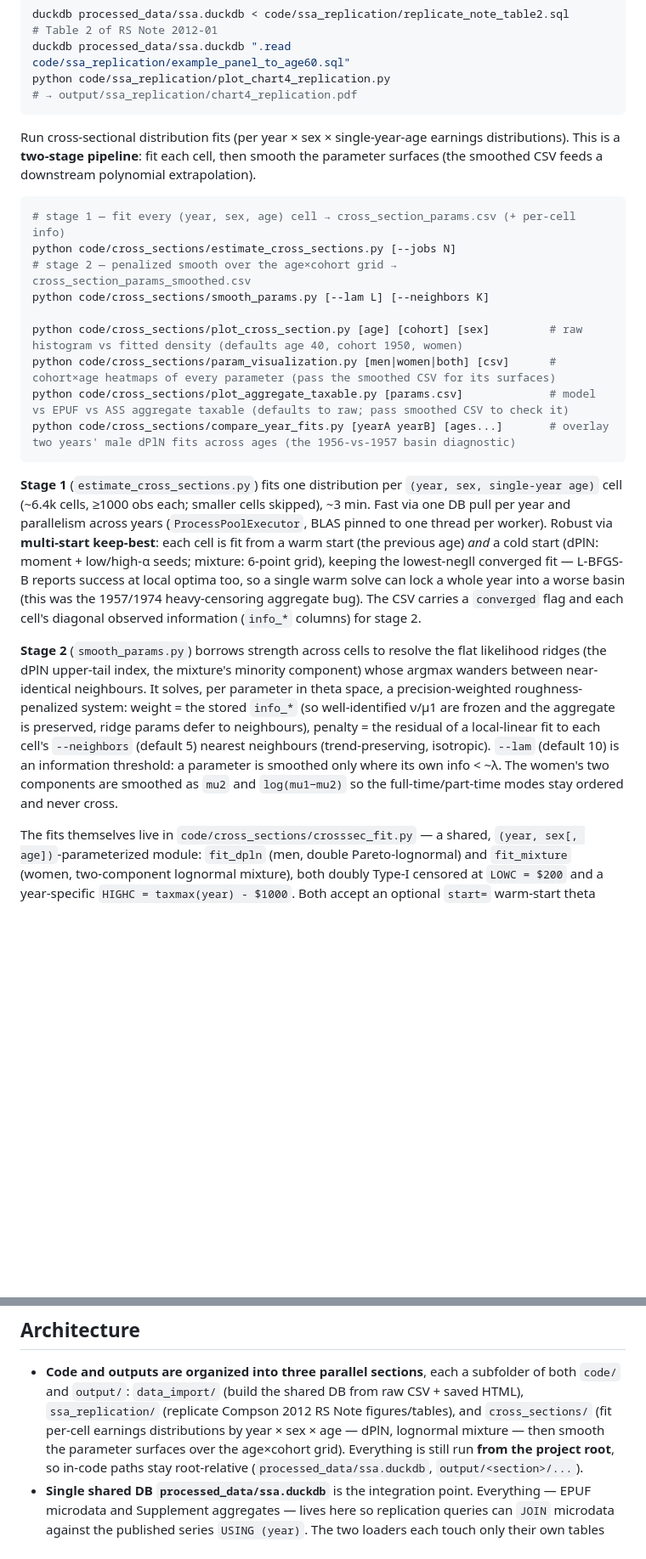
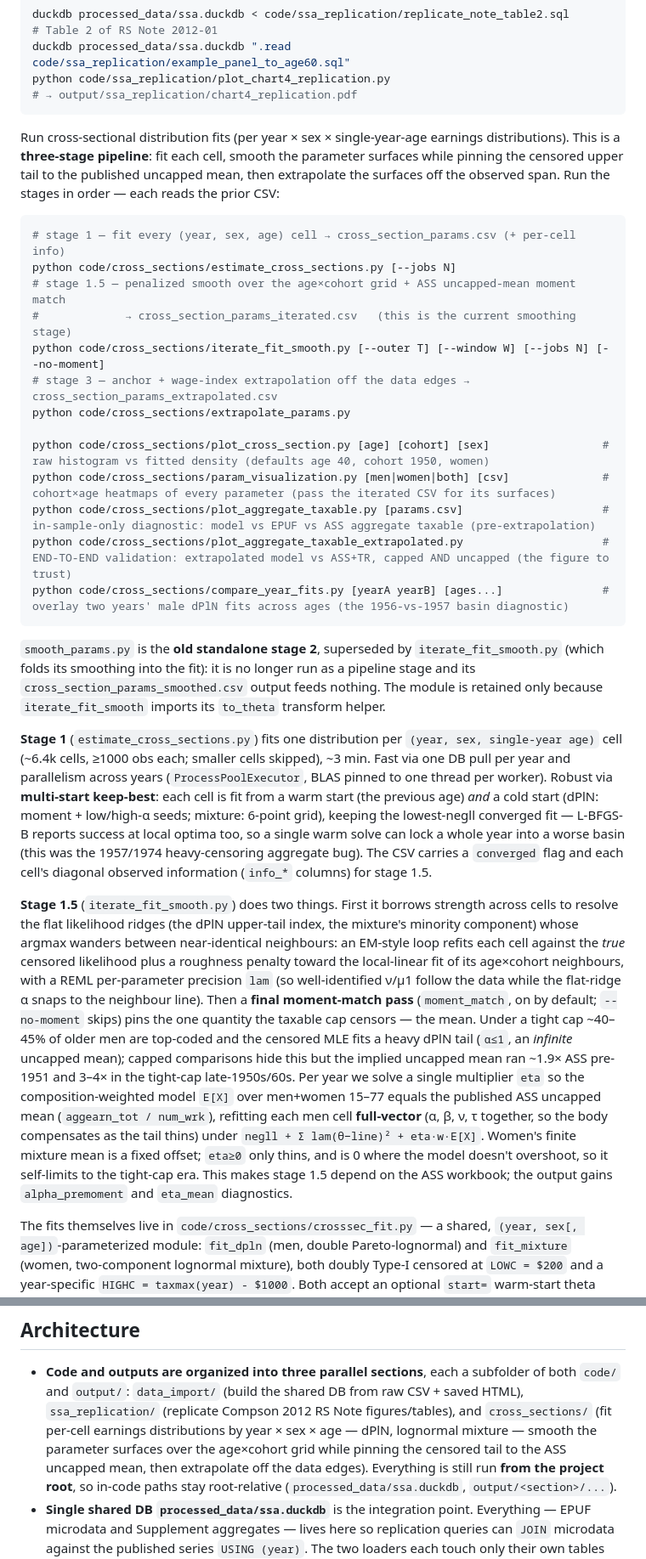
Before and after one commit to jcreinhardt/epuf_2006, a Markdown page: CLAUDE.md, 2 parts joined by grey strips. Shown at 85% size. Rendered like a GitHub page; blank space fills up the shorter version.

Commit message:
Document the current 3-stage cross-section pipeline in CLAUDE.md
The docs still described a two-stage estimate -> smooth_params flow feeding
a "polynomial extrapolation", and mentioned neither iterate_fit_smooth nor
extrapolate_params -- i.e. they predated the current pipeline.

Rewrite the cross-sections section to the real flow: stage 1
(estimate_cross_sections) -> stage 1.5 (iterate_fit_smooth: penalized
smoothing + the ASS uncapped-mean moment match) -> stage 3
(extrapolate_params). Document the moment-match pass (per-year eta, full-
vector men refit, self-limiting to the tight-cap era), point validation at
plot_aggregate_taxable_extrapolated, and note that smooth_params is the
superseded standalone stage-2 retained only for its to_theta helper.

Co-Authored-By: Claude Opus 4.8 <noreply@anthropic.com>

````diff
--- a/CLAUDE.md
+++ b/CLAUDE.md
@@ -43,20 +43,31 @@ python code/ssa_replication/plot_chart4_replication.py
 ```
 
 Run cross-sectional distribution fits (per year × sex × single-year-age earnings
-distributions). This is a **two-stage pipeline**: fit each cell, then smooth the
-parameter surfaces (the smoothed CSV feeds a downstream polynomial extrapolation).
+distributions). This is a **three-stage pipeline**: fit each cell, smooth the parameter
+surfaces while pinning the censored upper tail to the published uncapped mean, then
+extrapolate the surfaces off the observed span. Run the stages in order — each reads the
+prior CSV:
 
 ```bash
 # stage 1 — fit every (year, sex, age) cell → cross_section_params.csv (+ per-cell info)
 python code/cross_sections/estimate_cross_sections.py [--jobs N]
-# stage 2 — penalized smooth over the age×cohort grid → cross_section_params_smoothed.csv
-python code/cross_sections/smooth_params.py [--lam L] [--neighbors K]
+# stage 1.5 — penalized smooth over the age×cohort grid + ASS uncapped-mean moment match
+#             → cross_section_params_iterated.csv   (this is the current smoothing stage)
+python code/cross_sections/iterate_fit_smooth.py [--outer T] [--window W] [--jobs N] [--no-moment]
+# stage 3 — anchor + wage-index extrapolation off the data edges → cross_section_params_extrapolated.csv
+python code/cross_sections/extrapolate_params.py
 
-python code/cross_sections/plot_cross_section.py [age] [cohort] [sex]         # raw histogram vs fitted density (defaults age 40, cohort 1950, women)
-python code/cross_sections/param_visualization.py [men|women|both] [csv]      # cohort×age heatmaps of every parameter (pass the smoothed CSV for its surfaces)
-python code/cross_sections/plot_aggregate_taxable.py [params.csv]             # model vs EPUF vs ASS aggregate taxable (defaults to raw; pass smoothed CSV to check it)
-python code/cross_sections/compare_year_fits.py [yearA yearB] [ages...]       # overlay two years' male dPlN fits across ages (the 1956-vs-1957 basin diagnostic)
+python code/cross_sections/plot_cross_section.py [age] [cohort] [sex]                 # raw histogram vs fitted density (defaults age 40, cohort 1950, women)
+python code/cross_sections/param_visualization.py [men|women|both] [csv]              # cohort×age heatmaps of every parameter (pass the iterated CSV for its surfaces)
+python code/cross_sections/plot_aggregate_taxable.py [params.csv]                     # in-sample-only diagnostic: model vs EPUF vs ASS aggregate taxable (pre-extrapolation)
+python code/cross_sections/plot_aggregate_taxable_extrapolated.py                     # END-TO-END validation: extrapolated model vs ASS+TR, capped AND uncapped (the figure to trust)
+python code/cross_sections/compare_year_fits.py [yearA yearB] [ages...]               # overlay two years' male dPlN fits across ages (the 1956-vs-1957 basin diagnostic)
 ```
+
+`smooth_params.py` is the **old standalone stage 2**, superseded by `iterate_fit_smooth.py`
+(which folds its smoothing into the fit): it is no longer run as a pipeline stage and its
+`cross_section_params_smoothed.csv` output feeds nothing. The module is retained only because
+`iterate_fit_smooth` imports its `to_theta` transform helper.
 
 **Stage 1** (`estimate_cross_sections.py`) fits one distribution per `(year, sex,
 single-year age)` cell (~6.4k cells, ≥1000 obs each; smaller cells skipped), ~3 min.
@@ -66,18 +77,25 @@ is fit from a warm start (the previous age) *and* a cold start (dPlN: moment + l
 seeds; mixture: 6-point grid), keeping the lowest-negll converged fit — L-BFGS-B reports
 success at local optima too, so a single warm solve can lock a whole year into a worse
 basin (this was the 1957/1974 heavy-censoring aggregate bug). The CSV carries a `converged`
-flag and each cell's diagonal observed information (`info_*` columns) for stage 2.
+flag and each cell's diagonal observed information (`info_*` columns) for stage 1.5.
 
-**Stage 2** (`smooth_params.py`) borrows strength across cells to resolve the flat
-likelihood ridges (the dPlN upper-tail index, the mixture's minority component) whose
-argmax wanders between near-identical neighbours. It solves, per parameter in theta
-space, a precision-weighted roughness-penalized system: weight = the stored `info_*`
-(so well-identified ν/μ1 are frozen and the aggregate is preserved, ridge params defer
-to neighbours), penalty = the residual of a local-linear fit to each cell's `--neighbors`
-(default 5) nearest neighbours (trend-preserving, isotropic). `--lam` (default 10) is an
-information threshold: a parameter is smoothed only where its own info < ~λ. The women's
-two components are smoothed as `mu2` and `log(mu1−mu2)` so the full-time/part-time modes
-stay ordered and never cross.
+**Stage 1.5** (`iterate_fit_smooth.py`) does two things. First it borrows strength across
+cells to resolve the flat likelihood ridges (the dPlN upper-tail index, the mixture's
+minority component) whose argmax wanders between near-identical neighbours: an EM-style loop
+refits each cell against the *true* censored likelihood plus a roughness penalty toward the
+local-linear fit of its age×cohort neighbours, with a REML per-parameter precision `lam` (so
+well-identified ν/μ1 follow the data while the flat-ridge α snaps to the neighbour line).
+Then a **final moment-match pass** (`moment_match`, on by default; `--no-moment` skips) pins
+the one quantity the taxable cap censors — the mean. Under a tight cap ~40–45% of older men
+are top-coded and the censored MLE fits a heavy dPlN tail (`α≤1`, an *infinite* uncapped
+mean); capped comparisons hide this but the implied uncapped mean ran ~1.9× ASS pre-1951 and
+3–4× in the tight-cap late-1950s/60s. Per year we solve a single multiplier `eta` so the
+composition-weighted model `E[X]` over men+women 15–77 equals the published ASS uncapped mean
+(`aggearn_tot / num_wrk`), refitting each men cell **full-vector** (α, β, ν, τ together, so
+the body compensates as the tail thins) under `negll + Σ lam(θ−line)² + eta·w·E[X]`. Women's
+finite mixture mean is a fixed offset; `eta≥0` only thins, and is 0 where the model doesn't
+overshoot, so it self-limits to the tight-cap era. This makes stage 1.5 depend on the ASS
+workbook; the output gains `alpha_premoment` and `eta_mean` diagnostics.
 
 The fits themselves live in `code/cross_sections/crosssec_fit.py` — a shared,
 `(year, sex[, age])`-parameterized module: `fit_dpln` (men, double Pareto-lognormal)
@@ -97,7 +115,8 @@ import this module; write new cross-section analyses against it too.
   both `code/` and `output/`: `data_import/` (build the shared DB from raw CSV + saved
   HTML), `ssa_replication/` (replicate Compson 2012 RS Note figures/tables), and
   `cross_sections/` (fit per-cell earnings distributions by year × sex × age — dPlN,
-  lognormal mixture — then smooth the parameter surfaces over the age×cohort grid).
+  lognormal mixture — smooth the parameter surfaces over the age×cohort grid while pinning
+  the censored tail to the ASS uncapped mean, then extrapolate off the data edges).
   Everything is still run **from the project root**, so in-code paths stay root-relative
   (`processed_data/ssa.duckdb`, `output/<section>/...`).
 - **Single shared DB `processed_data/ssa.duckdb`** is the integration point. Everything —
````
